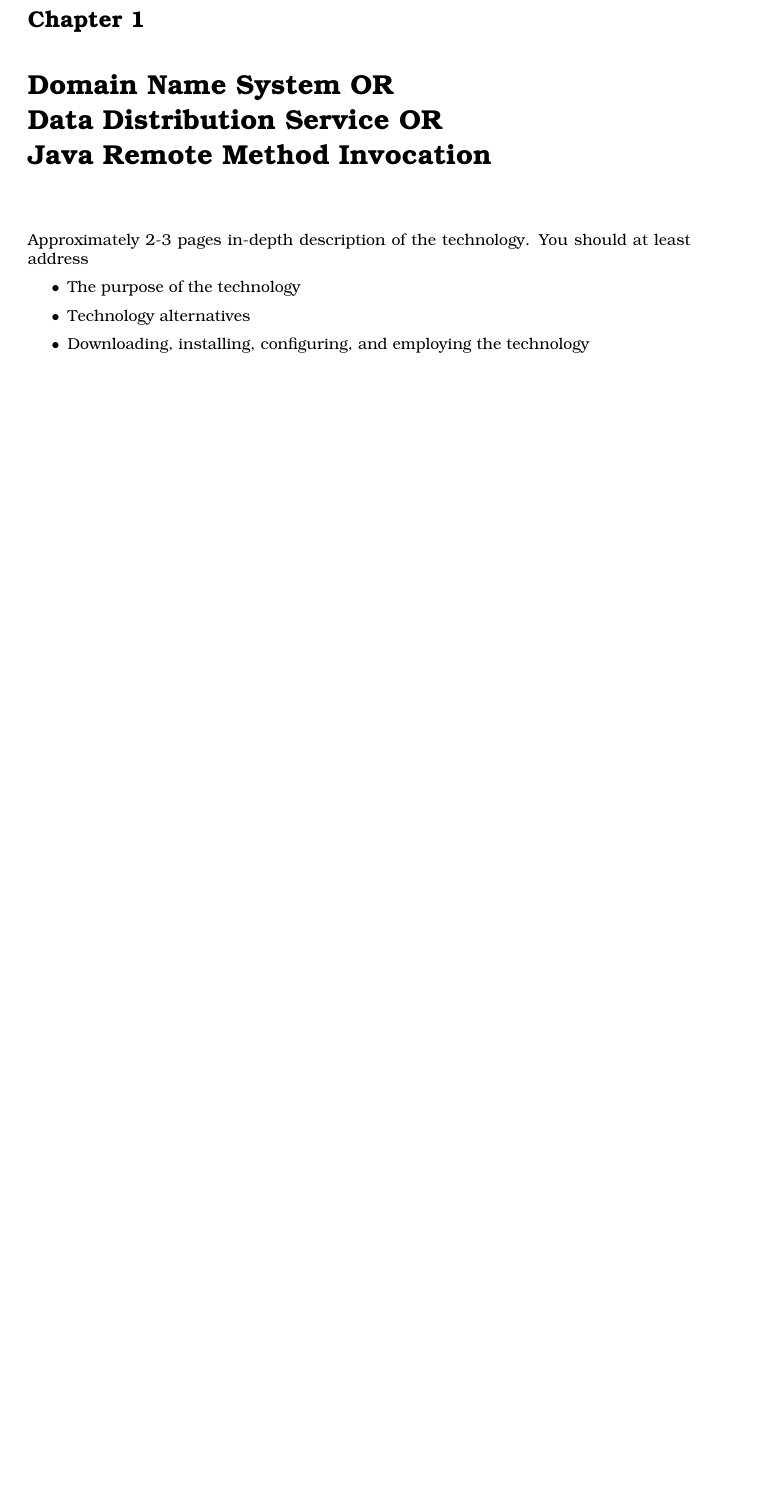
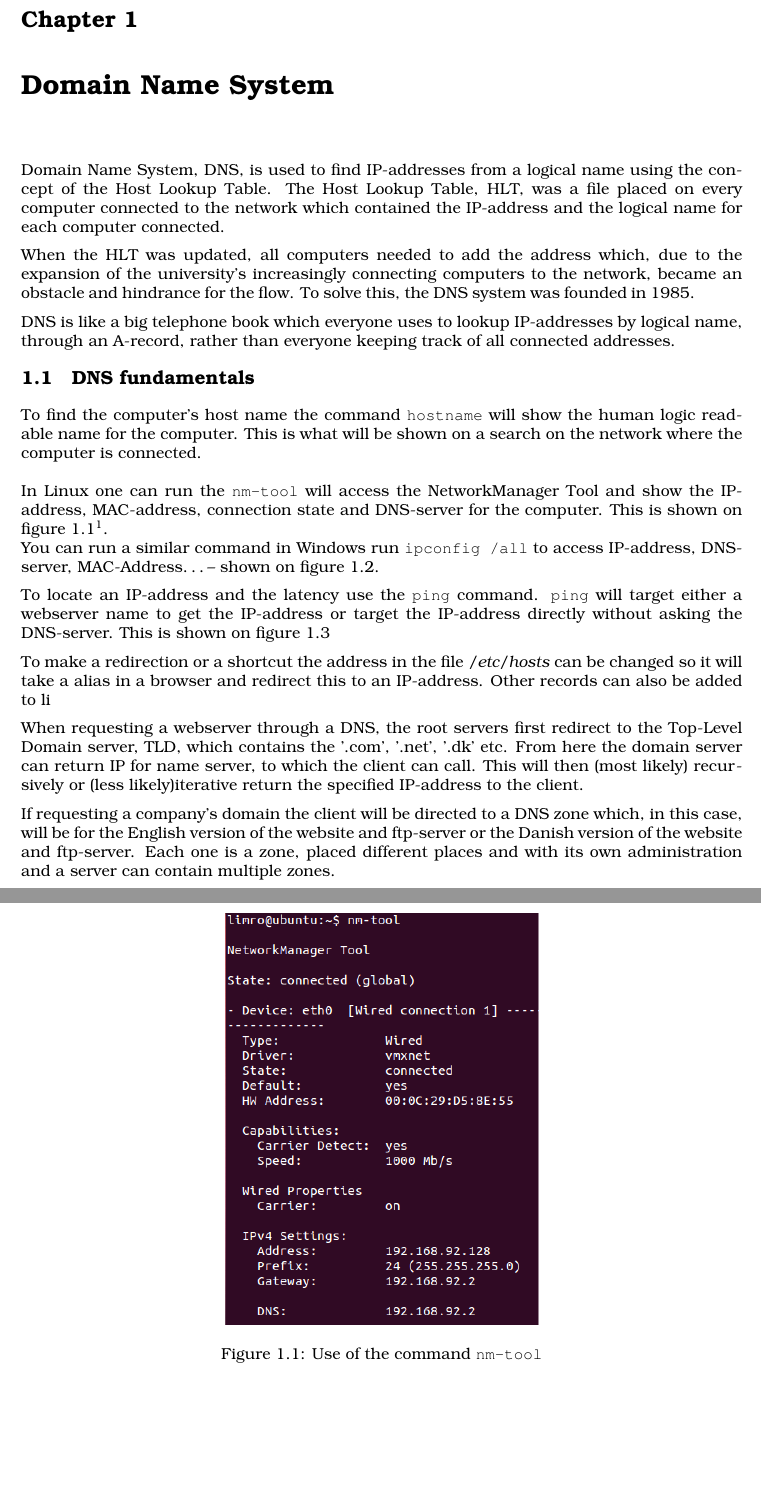
Before and after one commit to Limro/KNOTI, a LaTeX document (Afleveringer/Domain Name System/Subject.tex): part of the page before the commit and two parts of pages 1 and 2 of 3 after it, the two joined at a grey line, cut so that both start at the same text, the shorter picture padded with empty space. The pictures show the PDF file Afleveringer/Domain Name System/Subject.pdf that the author committed with the source.

Commit message:
Added png-files for Exercise 1, corrections for the preamble and content on Subject.tex

```diff
--- a/Afleveringer/Domain Name System/Subject.tex
+++ b/Afleveringer/Domain Name System/Subject.tex
@@ -1,16 +1,74 @@
 \documentclass[Preamble]{subfiles}
 \begin{document}
 
-\chapter{Domain Name System OR\\
-Data Distribution Service OR\\
-Java Remote Method Invocation}
-Approximately 2-3 pages in-depth description of the technology. You
-should at least address
-\begin{itemize}
-\item The purpose of the technology
-\item Technology alternatives
-\item Downloading, installing, configuring, and employing the technology
-\end{itemize}
+\chapter{Domain Name System}
+
+
+Domain Name System, DNS, is used to find IP-addresses from a logical name using the concept of the Host Lookup Table.
+The Host Lookup Table, HLT, was a file placed on every computer connected to the network which contained the IP-address and the logical name for each computer connected.
+
+When the HLT was updated, all computers needed to add the address which, due to the expansion of the university's increasingly connecting computers to the network, became an obstacle and hindrance for the flow.
+To solve this, the DNS system was founded in 1985.
+
+DNS is like a big telephone book which everyone uses to lookup IP-addresses by logical name, through an A-record, rather than everyone keeping track of all connected addresses.
+
+
+
+\section{DNS fundamentals}
+To find the computer's host name the command \code{hostname} will show the human logic readable name for the computer.
+This is what will be shown on a search on the network where the computer is connected.
+\\
+\\
+In Linux one can run the \code{nm-tool} will access the NetworkManager Tool and show the IP-address, MAC-address, connection state and DNS-server for the computer.
+This is shown on figure \ref{fig:nm-tool}\footnote{Note that this is on a virtual machine which do not show as much as a native Linux machine will}.
+\\
+You can run a similar command in Windows run \code{ipconfig /all} to access IP-address, DNS-server, MAC-Address\dots -- shown on figure \ref{fig:ipconfig}.
+
+
+\begin{figure}[hbtp]
+\centering
+\includegraphics[scale=0.7]{nm-tool.png}
+\caption{Use of the command \code{nm-tool}}
+\label{fig:nm-tool}
+\end{figure}
+
+
+
+\begin{figure}[hbtp]
+\centering
+\includegraphics[scale=0.7]{ipconfig.png}
+\caption{Use of the command \code{ipconfig /all}}
+\label{fig:ipconfig}
+\end{figure}
+
+To locate an IP-address and the latency use the \code{ping} command.
+\code{ping} will target either a webserver name to get the IP-address or target the IP-address directly without asking the DNS-server.
+This is shown on figure \ref{fig:ping}
+
+
+\begin{figure}[hbtp]
+\centering
+\includegraphics[scale=0.7]{ping}
+\caption{Use of the command \code{ping -c 3 www.google.com}}
+\label{fig:ping}
+\end{figure}
+
+
+To make a redirection or a shortcut the address in the file \textit{/etc/hosts} can be changed so it will take a alias in a browser and redirect this to an IP-address. Other records can also be added to li
+
+
+When requesting a webserver through a DNS, the root servers first redirect to the Top-Level Domain server, TLD, which contains the '.com', '.net', '.dk' etc.
+From here the domain server can return IP for name server, to which the client can call.
+This will then (most likely) recursively or (less likely)iterative return the specified IP-address to the client.
+
+
+If requesting a company's domain the client will be directed to a DNS zone which, in this case, will be for the English version of the website and ftp-server or the Danish version of the website and ftp-server.
+Each one is a zone, placed different places and with its own administration and a server can contain multiple zones.
+
+
+
+
+
 
 
 \end{document}
```
Also changed, not shown: Afleveringer/Domain Name System/Preamble.tex (+15 -8 lines), Afleveringer/Domain Name System/Figurer/ipconfig.png (added), Afleveringer/Domain Name System/Figurer/nm-tool.png (added), Afleveringer/Domain Name System/Figurer/ping.png (added), Afleveringer/Domain Name System/Introduction.pdf, Afleveringer/Domain Name System/Preamble.pdf, Afleveringer/Domain Name System/Prototype.pdf, Afleveringer/Domain Name System/Subject.pdf.
